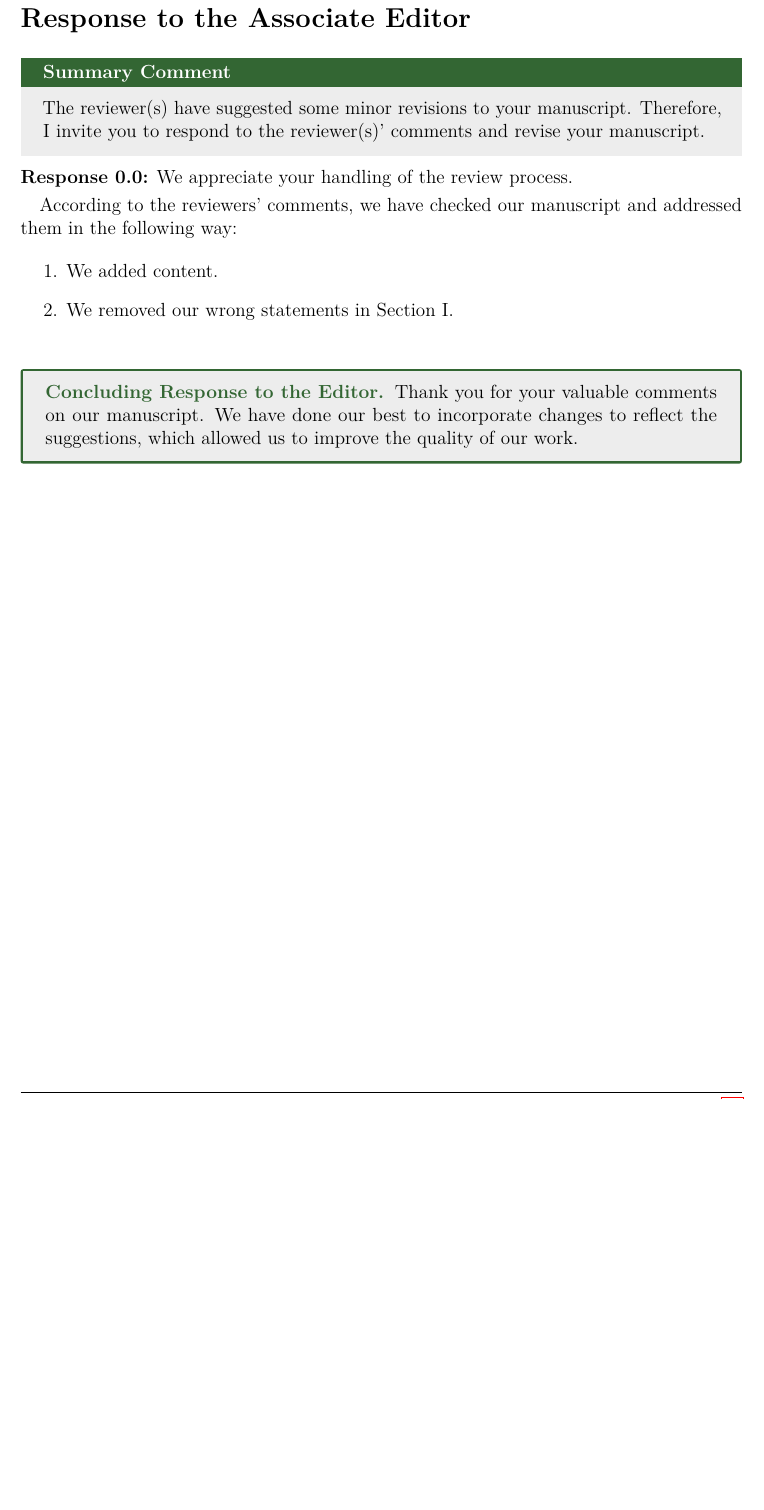
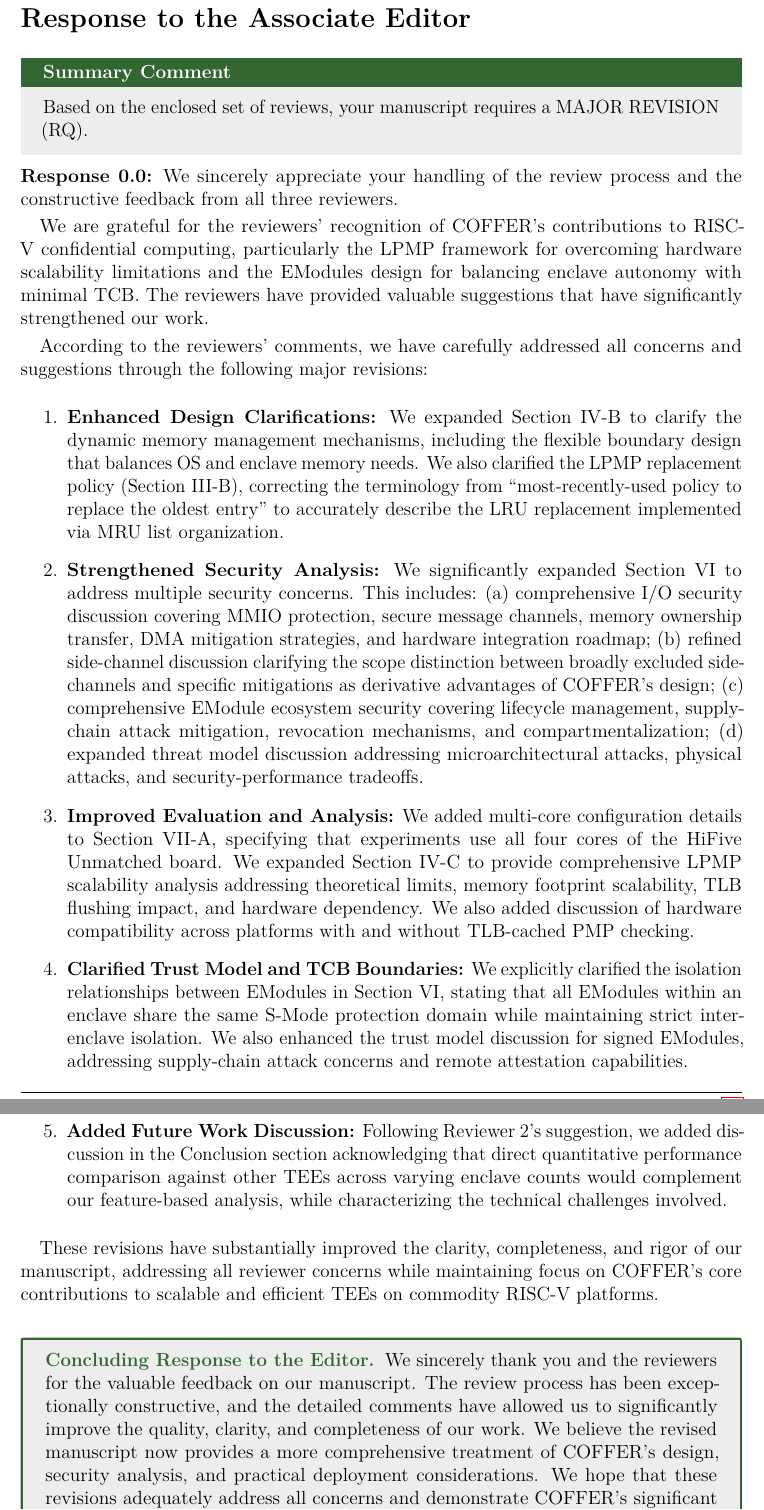
Before and after one commit to supermarkli/CFLP_Response, a LaTeX document (review_response.tex): part of page 3 of 25 before the commit and two parts of pages 3 and 4 of 26 after it, the two joined at a grey line, cut so that both start at the same text, the shorter picture padded with empty space. Compiled offline with pdfLaTeX.

Commit message:
add: editor response

```diff
--- a/review_response.tex
+++ b/review_response.tex
@@ -28,7 +28,8 @@
 
 %% Review Response Package
 \usepackage[journal={IEEE Transactions on Information Forensics and Security},
-            manuscript={T-IFS-22131-2025}]{reviewresponse}
+            manuscript={T-IFS-22131-2025},
+			editor={Dr. Jason}]{reviewresponse}
 
 %% Bibliography
 \usepackage[backend=biber,style=ieee,dashed=false,url=false,isbn=false,defernumbers=true,refsection=section]{biblatex}
@@ -54,18 +54,29 @@
 % Response to Editor
 \editor
 \begin{generalcomment}
-	The reviewer(s) have suggested some minor revisions to your manuscript. Therefore, I invite you to respond to the reviewer(s)' comments and revise your manuscript.
+	Based on the enclosed set of reviews, your manuscript requires a MAJOR REVISION (RQ).
 \end{generalcomment}
-\begin{revresponse}[We appreciate your handling of the review process.]
-	According to the reviewers' comments, we have checked our manuscript and addressed them in the following way:
+\begin{revresponse}[We sincerely appreciate your handling of the review process and the constructive feedback from all three reviewers.]
+	We are grateful for the reviewers' recognition of COFFER's contributions to RISC-V confidential computing, particularly the LPMP framework for overcoming hardware scalability limitations and the EModules design for balancing enclave autonomy with minimal TCB. The reviewers have provided valuable suggestions that have significantly strengthened our work.
+
+	According to the reviewers' comments, we have carefully addressed all concerns and suggestions through the following major revisions:
+
 	\begin{enumerate}
-		\item We added content.
-		\item We removed our wrong statements in Section~I.
+		\item \textbf{Enhanced Design Clarifications:} We expanded Section IV-B to clarify the dynamic memory management mechanisms, including the flexible boundary design that balances OS and enclave memory needs. We also clarified the LPMP replacement policy (Section III-B), correcting the terminology from ``most-recently-used policy to replace the oldest entry'' to accurately describe the LRU replacement implemented via MRU list organization.
+
+		\item \textbf{Strengthened Security Analysis:} We significantly expanded Section VI to address multiple security concerns. This includes: (a) comprehensive I/O security discussion covering MMIO protection, secure message channels, memory ownership transfer, DMA mitigation strategies, and hardware integration roadmap; (b) refined side-channel discussion clarifying the scope distinction between broadly excluded side-channels and specific mitigations as derivative advantages of COFFER's design; (c) comprehensive EModule ecosystem security covering lifecycle management, supply-chain attack mitigation, revocation mechanisms, and compartmentalization; (d) expanded threat model discussion addressing microarchitectural attacks, physical attacks, and security-performance tradeoffs.
+
+		\item \textbf{Improved Evaluation and Analysis:} We added multi-core configuration details to Section VII-A, specifying that experiments use all four cores of the HiFive Unmatched board. We expanded Section IV-C to provide comprehensive LPMP scalability analysis addressing theoretical limits, memory footprint scalability, TLB flushing impact, and hardware dependency. We also added discussion of hardware compatibility across platforms with and without TLB-cached PMP checking.
+
+		\item \textbf{Clarified Trust Model and TCB Boundaries:} We explicitly clarified the isolation relationships between EModules in Section VI, stating that all EModules within an enclave share the same S-Mode protection domain while maintaining strict inter-enclave isolation. We also enhanced the trust model discussion for signed EModules, addressing supply-chain attack concerns and remote attestation capabilities.
+
+		\item \textbf{Added Future Work Discussion:} Following Reviewer 2's suggestion, we added discussion in the Conclusion section acknowledging that direct quantitative performance comparison against other TEEs across varying enclave counts would complement our feature-based analysis, while characterizing the technical challenges involved.
 	\end{enumerate}
+
+	These revisions have substantially improved the clarity, completeness, and rigor of our manuscript, addressing all reviewer concerns while maintaining focus on COFFER's core contributions to scalable and efficient TEEs on commodity RISC-V platforms.
 \end{revresponse}
 \begin{concludingresponse}[to the Editor]
-	Thank you for your valuable comments on our manuscript.
-	We have done our best to incorporate changes to reflect the suggestions, which allowed us to improve the quality of our work.
+	We sincerely thank you and the reviewers for the valuable feedback on our manuscript. The review process has been exceptionally constructive, and the detailed comments have allowed us to significantly improve the quality, clarity, and completeness of our work. We believe the revised manuscript now provides a more comprehensive treatment of COFFER's design, security analysis, and practical deployment considerations. We hope that these revisions adequately address all concerns and demonstrate COFFER's significant contribution to the RISC-V confidential computing community.
 \end{concludingresponse}
 
 
```
Also changed, not shown: review_response.pdf, review_response.tex (1 more changed lines).
